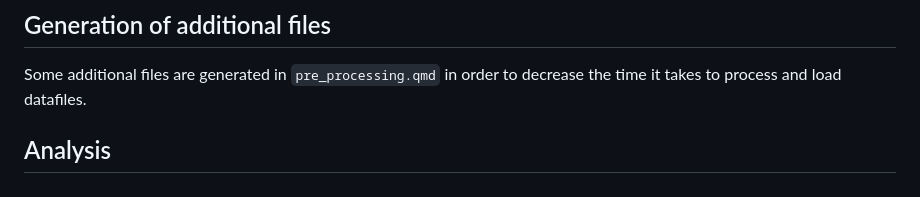
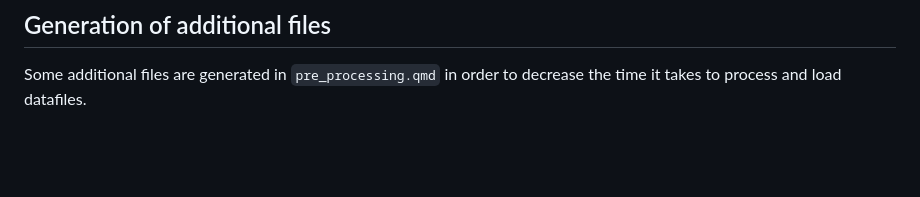
Before and after one commit to analinchik/Master_Thesis, a Markdown page: README.md, the part around the change. GitHub-like rendering; blank space fills up the shorter version.

```diff
--- a/README.md
+++ b/README.md
@@ -100,5 +100,3 @@ The list of oxPTMs was obtained from the study conducted by Devrees, detailed in
 ## Generation of additional files
 
 Some additional files are generated in `pre_processing.qmd` in order to decrease the time it takes to process and load datafiles.
-
-## Analysis
```
